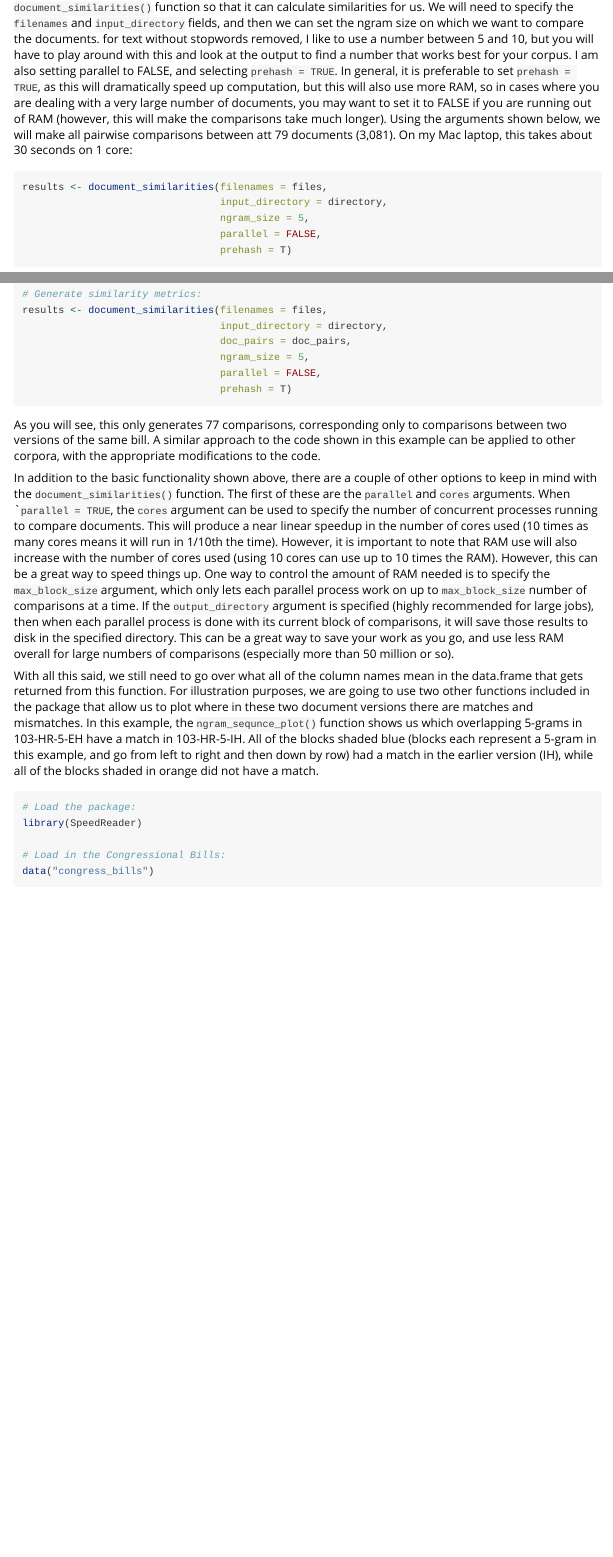
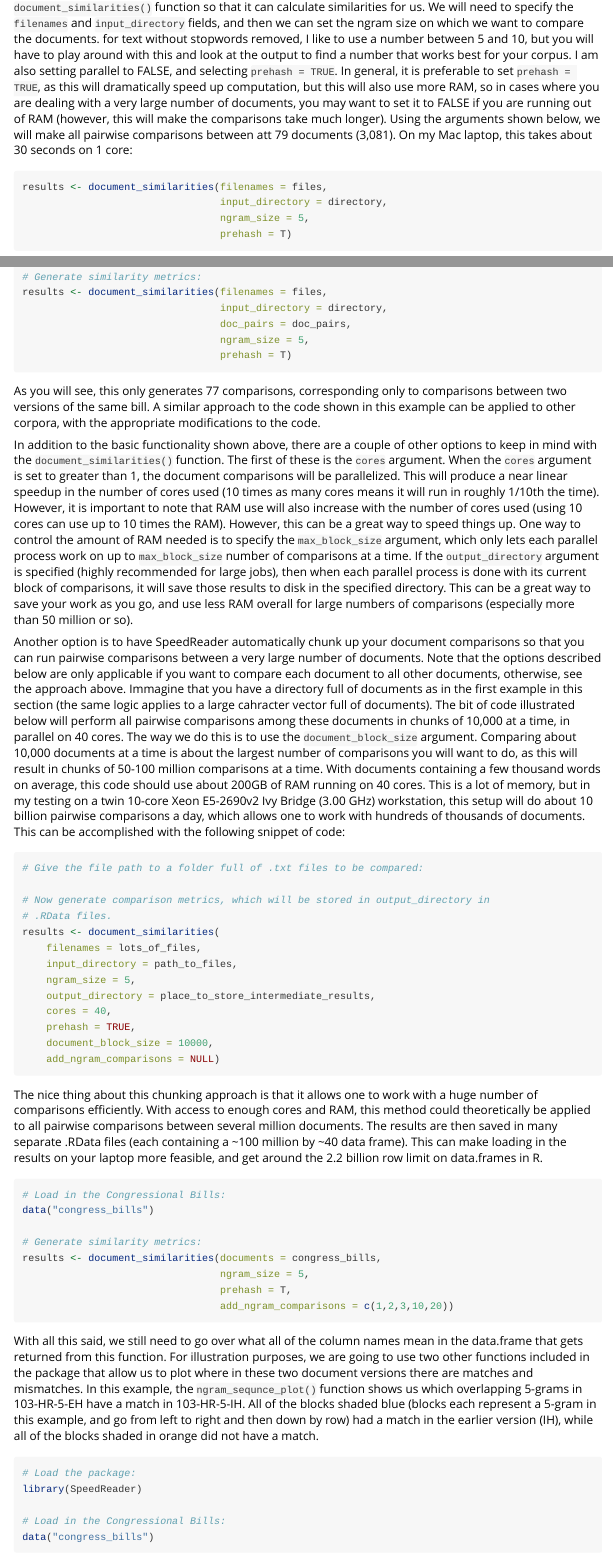
Before and after one commit to matthewjdenny/SpeedReader, an R Markdown document (vignettes/getting_started_with_SpeedReader.Rmd): the page in a window 1100 px wide, from 2240 px down, and a second part further down, joined at a grey line. Rendered offline with R 4.5, knitr and Pandoc, with nearby package versions; some code elsewhere in the file could not run offline.

Commit message:
updates to vignette

````diff
--- a/vignettes/getting_started_with_SpeedReader.Rmd
+++ b/vignettes/getting_started_with_SpeedReader.Rmd
@@ -100,7 +100,6 @@ Now that we have our list of files, and the directory where they live, we can gi
 results <- document_similarities(filenames = files,
                                  input_directory = directory,
                                  ngram_size = 5,
-                                 parallel = FALSE,
                                  prehash = T)
 ```
 What gets returned to us is a data.frame with with 3,081 rows, and 41 columns. Looking all the way to the last four columns, we see `doc_1_ind` and `doc_2_ind` columns, and `doc_1_file` and `doc_2_file` columns. The "ind" columns tell us which two input files were being compared by referencing their positions in the `files` character vector. The "file" columns give us the actual file names, which can be quite useful for linking back up to other metadata. You will see that there are a number of other columns that reference "v1" and "v2", and these refer to `doc_1` and `doc_2` respectively. Furthermore, whenever "addition" is referenced, this has to do with text that is in the "v2" or `doc_2` document that was not found in the "v1" (`doc_1`) document. Similarly whenever "deletion" is referenced, this has to do with text that is in the "v1" or `doc_1` document that was not found in the "v2" (`doc_2`) document. Alternatively, if we had the documents already read into R as a character vector (one entry per document), then we could have just used the `documents` argument. There is an example of this method below (using a builtin version of the same data). Note that this is often more unwieldy, unless you were provided with the data as a document vector.
@@ -163,12 +161,46 @@ results <- document_similarities(filenames = files,
                                  input_directory = directory,
                                  doc_pairs = doc_pairs,
                                  ngram_size = 5,
-                                 parallel = FALSE,
                                  prehash = T)
 ```
 As you will see, this only generates 77 comparisons, corresponding only to comparisons between two versions of the same bill. A similar approach to the code shown in this example can be applied to other corpora, with the appropriate modifications to the code.
 
-In addition to the basic functionality shown above, there are a couple of other options to keep in mind with the `document_similarities()` function. The first of these are the `parallel` and `cores` arguments. When ``parallel = TRUE`, the `cores` argument can be used to specify the number of concurrent processes running to compare documents. This will produce a near linear speedup in the number of cores used (10 times as many cores means it will run in 1/10th the time). However, it is important to note that RAM use will also increase with the number of cores used (using 10 cores can use up to 10 times the RAM). However, this can be a great way to speed things up. One way to control the amount of RAM needed is to specify the `max_block_size` argument, which only lets each parallel process work on up to `max_block_size` number of comparisons at a time. If the `output_directory` argument is specified (highly recommended for large jobs), then when each parallel process is done with its current block of comparisons, it will save those results to disk in the specified directory. This can be a great way to save your work as you go, and use less RAM overall for large numbers of comparisons (especially more than 50 million or so).
+In addition to the basic functionality shown above, there are a couple of other options to keep in mind with the `document_similarities()` function. The first of these is the `cores` argument. When the `cores` argument is set to greater than 1, the document comparisons will be parallelized. This will produce a near linear speedup in the number of cores used (10 times as many cores means it will run in roughly 1/10th the time). However, it is important to note that RAM use will also increase with the number of cores used (using 10 cores can use up to 10 times the RAM). However, this can be a great way to speed things up. One way to control the amount of RAM needed is to specify the `max_block_size` argument, which only lets each parallel process work on up to `max_block_size` number of comparisons at a time. If the `output_directory` argument is specified (highly recommended for large jobs), then when each parallel process is done with its current block of comparisons, it will save those results to disk in the specified directory. This can be a great way to save your work as you go, and use less RAM overall for large numbers of comparisons (especially more than 50 million or so).
+
+Another option is to have SpeedReader automatically chunk up your document comparisons so that you can run pairwise comparisons between a very large number of documents. Note that the options described below are only applicable if you want to compare each document to all other documents, otherwise, see the approach above. Immagine that you have a directory full of documents as in the first example in this section (the same logic applies to a large cahracter vector full of documents). The bit of code illustrated below will perform all pairwise comparisons among these documents in chunks of 10,000 at a time, in parallel on 40 cores. The way we do this is to use the `document_block_size` argument. Comparing about 10,000 documents at a time is about the largest number of comparisons you will want to do, as this will result in chunks of 50-100 million comparisons at a time. With documents containing a few thousand words on average, this code should use about 200GB of RAM running on 40 cores. This is a lot of memory, but in my testing on a twin 10-core Xeon E5-2690v2 Ivy Bridge (3.00 GHz) workstation, this setup will do about 10 billion pairwise comparisons a day, which allows one to work with hundreds of thousands of documents. This can be accomplished with the following snippet of code:
+
+```{r eval=FALSE, fig.width=6, fig.height=4, fig.align ='center'}
+# Give the file path to a folder full of .txt files to be compared:
+
+# Now generate comparison metrics, which will be stored in output_directory in
+# .RData files.
+results <- document_similarities(
+    filenames = lots_of_files,
+    input_directory = path_to_files,
+    ngram_size = 5,
+    output_directory = place_to_store_intermediate_results,
+    cores = 40,
+    prehash = TRUE,
+    document_block_size = 10000,
+    add_ngram_comparisons = NULL)
+```
+The nice thing about this chunking approach is that it allows one to work with a huge number of comparisons efficiently. With access to enough cores and RAM, this method could theoretically be applied to all pairwise comparisons between several million documents. The results are then saved in many separate .RData files (each containing a ~100 million by ~40 data frame). This can make loading in the results on your laptop more feasible, and get around the 2.2 billion row limit on data.frames in R.
+
+
+
+
+
+```{r eval=FALSE, fig.width=6, fig.height=4, fig.align ='center'}
+# Load in the Congressional Bills:
+data("congress_bills")
+
+# Generate similarity metrics:
+results <- document_similarities(documents = congress_bills,
+                                 ngram_size = 5,
+                                 prehash = T,
+                                 add_ngram_comparisons = c(1,2,3,10,20))
+```
+
 
 With all this said, we still need to go over what all of the column names mean in the data.frame that gets returned from this function. For illustration purposes, we are going to use two other functions included in the package that allow us to plot where in these two document versions there are matches and mismatches. In this example, the `ngram_sequnce_plot()` function shows us which overlapping 5-grams in 103-HR-5-EH have a match in 103-HR-5-IH. All of the blocks shaded blue (blocks each represent a 5-gram in this example, and go from left to right and then down by row) had a match in the earlier version (IH), while all of the blocks shaded in orange did not have a match.
 ```{r eval=TRUE, fig.width=7, fig.height=4, fig.align ='center'}
````
Also changed, not shown: vignettes/getting_started_with_SpeedReader.Rmd (3 more changed lines).
